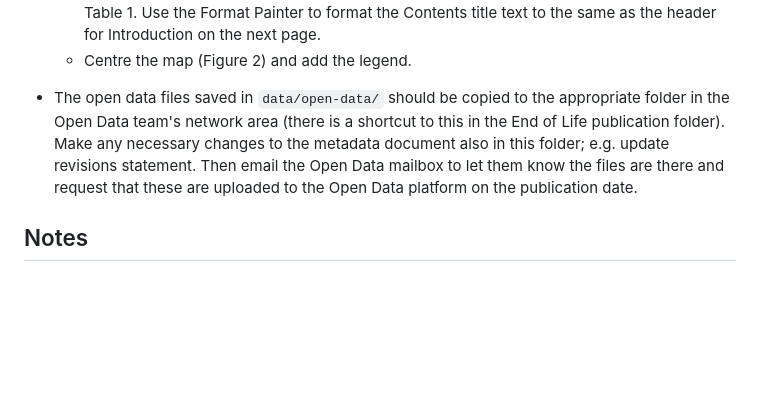
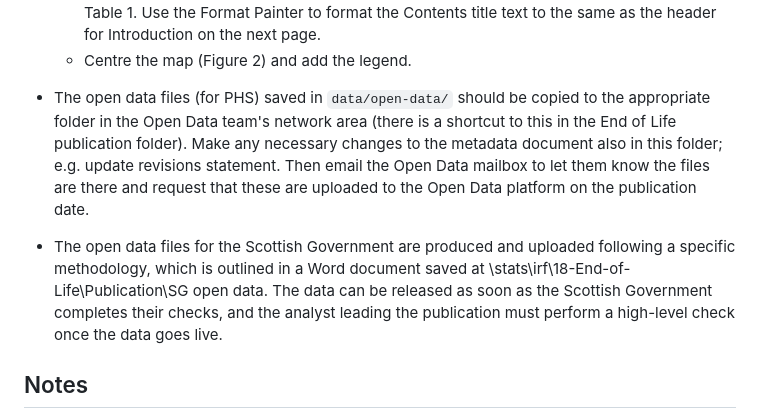
Before and after one commit to Public-Health-Scotland/end-of-life-pub, a Markdown page: sop/sop.md, the part around the change. Rendered like a GitHub page; blank space fills up the shorter version.

Commit message:
Sanity check updates to Open Data following 2025 publication

```diff
--- a/sop/sop.md
+++ b/sop/sop.md
@@ -78,7 +78,11 @@ Some manual steps are required to finish off the markdown documents. Once these
    * Add table of contents: Click on the end of last text line on the page “This is a National Publication” (page number 1). Select Insert –> Blank Page, so that a new blank page will be inserted. Next, select References –> Table of Contents. Choose Built-in template Automatic Table 1. Use the Format Painter to format the Contents title text to the same as the header for Introduction on the next page.
    * Centre the map (Figure 2) and add the legend.
 
-* The open data files saved in `data/open-data/` should be copied to the appropriate folder in the Open Data team's network area (there is a shortcut to this in the End of Life publication folder). Make any necessary changes to the metadata document also in this folder; e.g. update revisions statement. Then email the Open Data mailbox to let them know the files are there and request that these are uploaded to the Open Data platform on the publication date.
+* The open data files (for PHS) saved in `data/open-data/` should be copied to the appropriate folder in the Open Data team's network area (there is a shortcut to this in the End of Life publication folder). Make any necessary changes to the metadata document also in this folder; e.g. update revisions statement. Then email the Open Data mailbox to let them know the files are there and request that these are uploaded to the Open Data platform on the publication date.
+
+* The open data files for the Scottish Government are produced and uploaded following a specific methodology, which is outlined in a Word document saved at \stats\irf\18-End-of-Life\Publication\SG open data. The data can be released as soon as the Scottish Government completes their checks, and the analyst leading the publication must perform a high-level check once the data goes live.
+
+
 
 ## Notes
 
```
